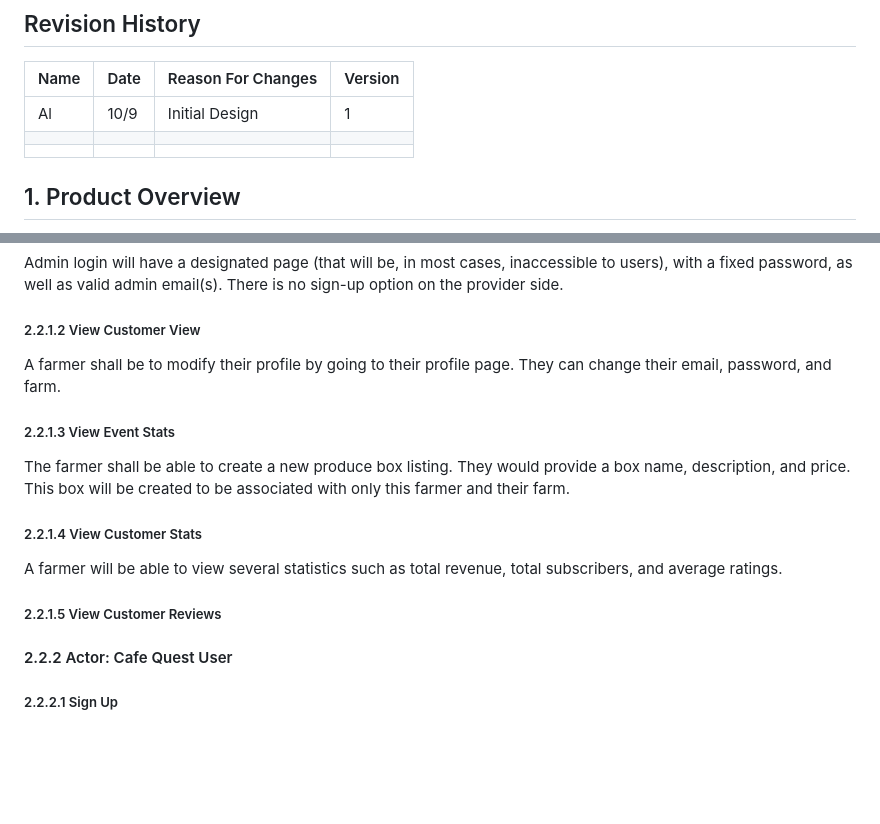
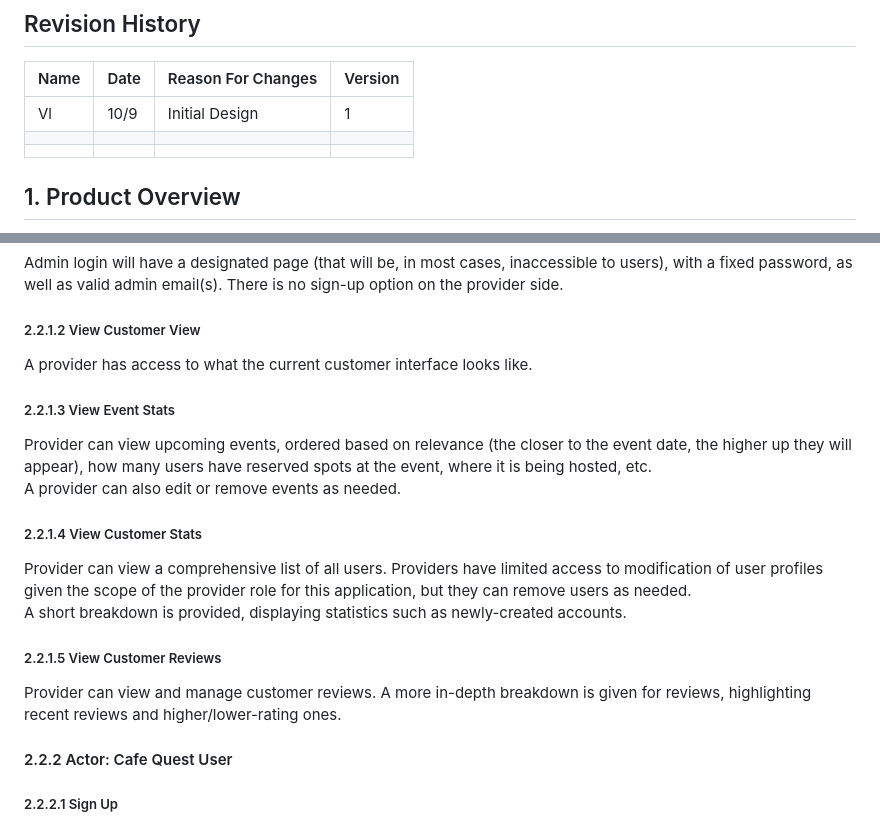
Before and after one commit to kmangoes/f25-team1, a Markdown page: doc/Object-Oriented-Design/CafeQuestDesign.md, 2 parts joined by grey strips. Rendered like a GitHub page; blank space fills up the shorter version.

```diff
--- a/doc/Object-Oriented-Design/CafeQuestDesign.md
+++ b/doc/Object-Oriented-Design/CafeQuestDesign.md
@@ -20,7 +20,7 @@ Table of Contents
 ## Revision History
 | Name | Date    | Reason For Changes  | Version   |
 | ---- | ------- | ------------------- | --------- |
-|  Al  |10/9     | Initial Design      |    1      |
+|  Vl  |  10/9   |   Initial Design    |     1     |
 |      |         |                     |           |
 |      |         |                     |           |
 
@@ -37,12 +37,15 @@ Cafe Quest is a web application designed specifically for UNCG students (at this
 ##### 2.2.1.1 Log In
 Admin login will have a designated page (that will be, in most cases, inaccessible to users), with a fixed password, as well as valid admin email(s). There is no sign-up option on the provider side.
 ##### 2.2.1.2 View Customer View
-A farmer shall be to modify their profile by going to their profile page. They can change their email, password, and farm.
+A provider has access to what the current customer interface looks like.
 ##### 2.2.1.3 View Event Stats
-The farmer shall be able to create a new produce box listing. They would provide a box name, description, and price. This box will be created to be associated with only this farmer and their farm.
+Provider can view upcoming events, ordered based on relevance (the closer to the event date, the higher up they will appear), how many users have reserved spots at the event, where it is being hosted, etc.
+A provider can also edit or remove events as needed.
 ##### 2.2.1.4 View Customer Stats
-A farmer will be able to view several statistics such as total revenue, total subscribers, and average ratings.
+Provider can view a comprehensive list of all users. Providers have limited access to modification of user profiles given the scope of the provider role for this application, but they can remove users as needed.
+A short breakdown is provided, displaying statistics such as newly-created accounts.
 ##### 2.2.1.5 View Customer Reviews
+Provider can view and manage customer reviews. A more in-depth breakdown is given for reviews, highlighting recent reviews and higher/lower-rating ones.
 
 #### 2.2.2 Actor: Cafe Quest User
 ##### 2.2.2.1 Sign Up
```
